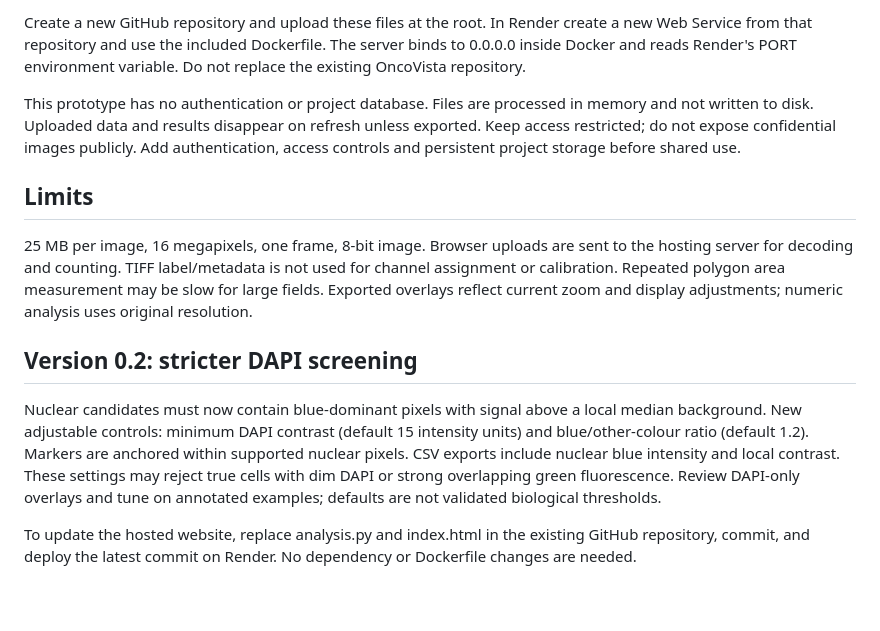
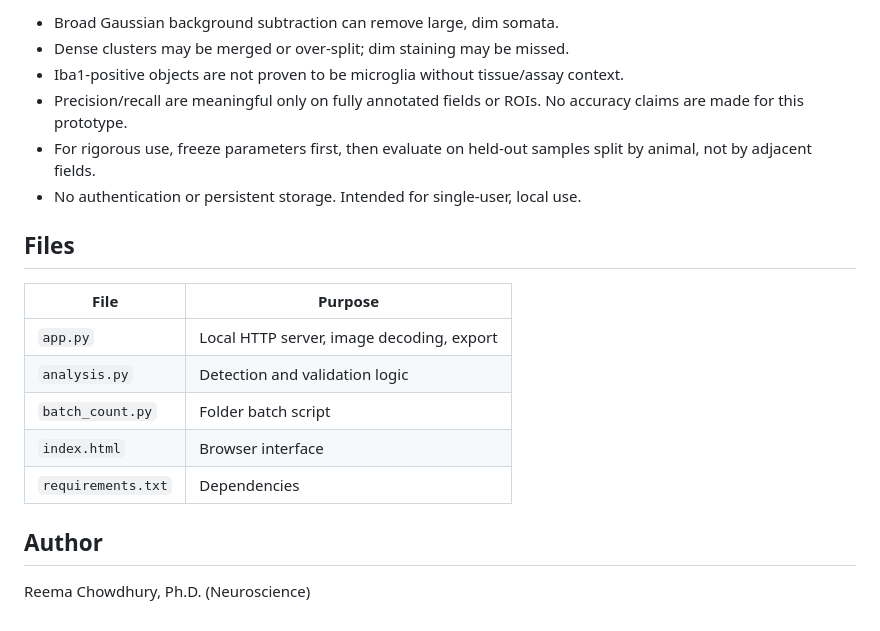
Before and after one commit to Reema1503/histology-analysis-platform, a Markdown page: README.md, the part around one of its changes. Drawn GitHub-style.

```diff
--- a/README.md
+++ b/README.md
@@ -38,14 +67,21 @@ Compare marked detections with blinded manual annotations; assess missed cells a
 
-Create a new GitHub repository and upload these files at the root. In Render create a new Web Service from that repository and use the included Dockerfile. The server binds to 0.0.0.0 inside Docker and reads Render's PORT environment variable. Do not replace the existing OncoVista repository.
+- Broad Gaussian background subtraction can remove large, dim somata.
+- Dense clusters may be merged or over-split; dim staining may be missed.
+- Iba1-positive objects are not proven to be microglia without tissue/assay context.
+- Precision/recall are meaningful only on fully annotated fields or ROIs. No accuracy claims are made for this prototype.
+- For rigorous use, freeze parameters first, then evaluate on held-out samples split by animal, not by adjacent fields.
+- No authentication or persistent storage. Intended for single-user, local use.
 
-This prototype has no authentication or project database. Files are processed in memory and not written to disk. Uploaded data and results disappear on refresh unless exported. Keep access restricted; do not expose confidential images publicly. Add authentication, access controls and persistent project storage before shared use.
+## Files
 
-## Limits
+| File | Purpose |
+|---|---|
+| `app.py` | Local HTTP server, image decoding, export |
+| `analysis.py` | Detection and validation logic |
+| `batch_count.py` | Folder batch script |
+| `index.html` | Browser interface |
+| `requirements.txt` | Dependencies |
 
-25 MB per image, 16 megapixels, one frame, 8-bit image. Browser uploads are sent to the hosting server for decoding and counting. TIFF label/metadata is not used for channel assignment or calibration. Repeated polygon area measurement may be slow for large fields. Exported overlays reflect current zoom and display adjustments; numeric analysis uses original resolution.
+## Author
 
-## Version 0.2: stricter DAPI screening
-
-Nuclear candidates must now contain blue-dominant pixels with signal above a local median background. New adjustable controls: minimum DAPI contrast (default 15 intensity units) and blue/other-colour ratio (default 1.2). Markers are anchored within supported nuclear pixels. CSV exports include nuclear blue intensity and local contrast. These settings may reject true cells with dim DAPI or strong overlapping green fluorescence. Review DAPI-only overlays and tune on annotated examples; defaults are not validated biological thresholds.
-
-To update the hosted website, replace analysis.py and index.html in the existing GitHub repository, commit, and deploy the latest commit on Render. No dependency or Dockerfile changes are needed.
+Reema Chowdhury, Ph.D. (Neuroscience)
```
Also changed, not shown: other parts of README.md (+50 -21 lines).
